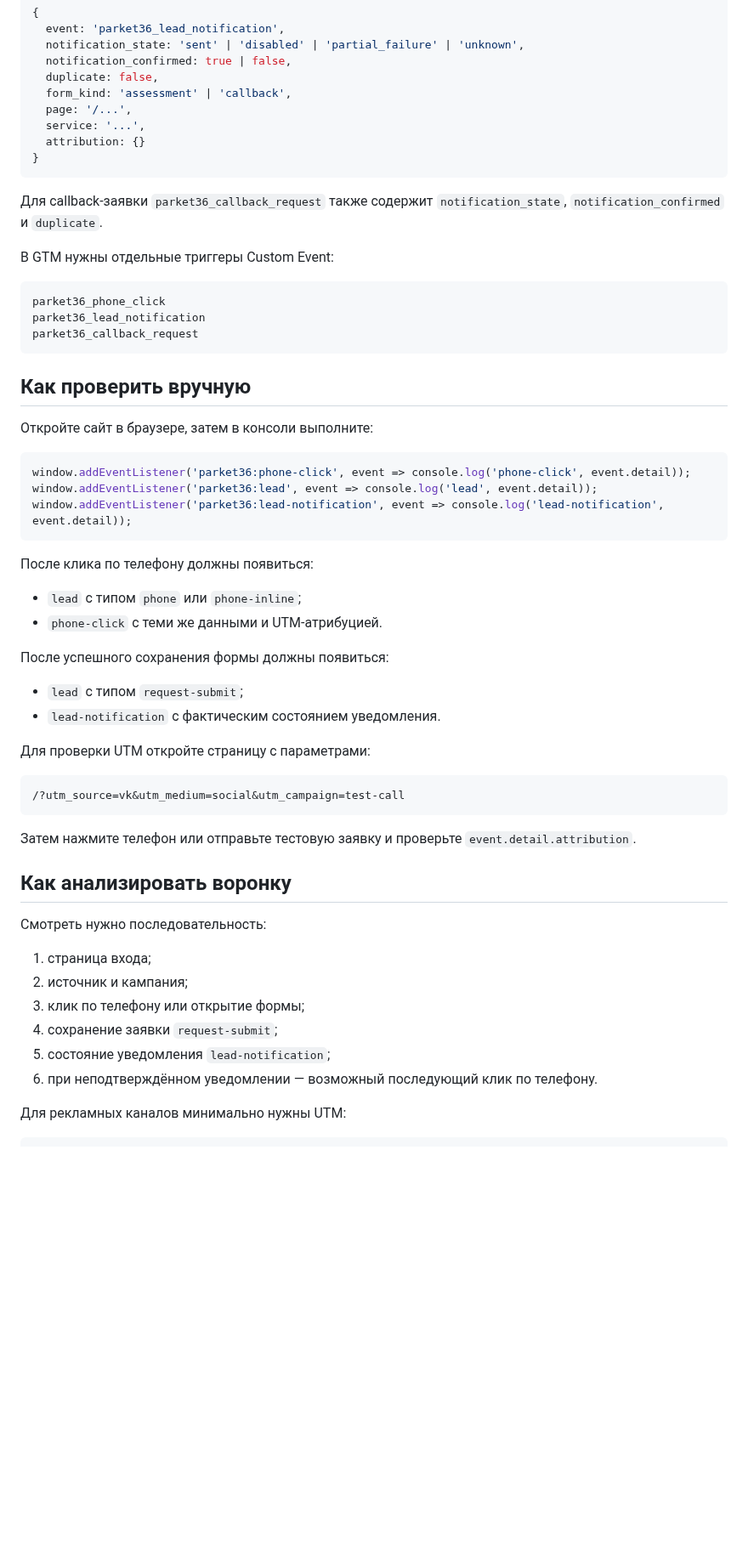
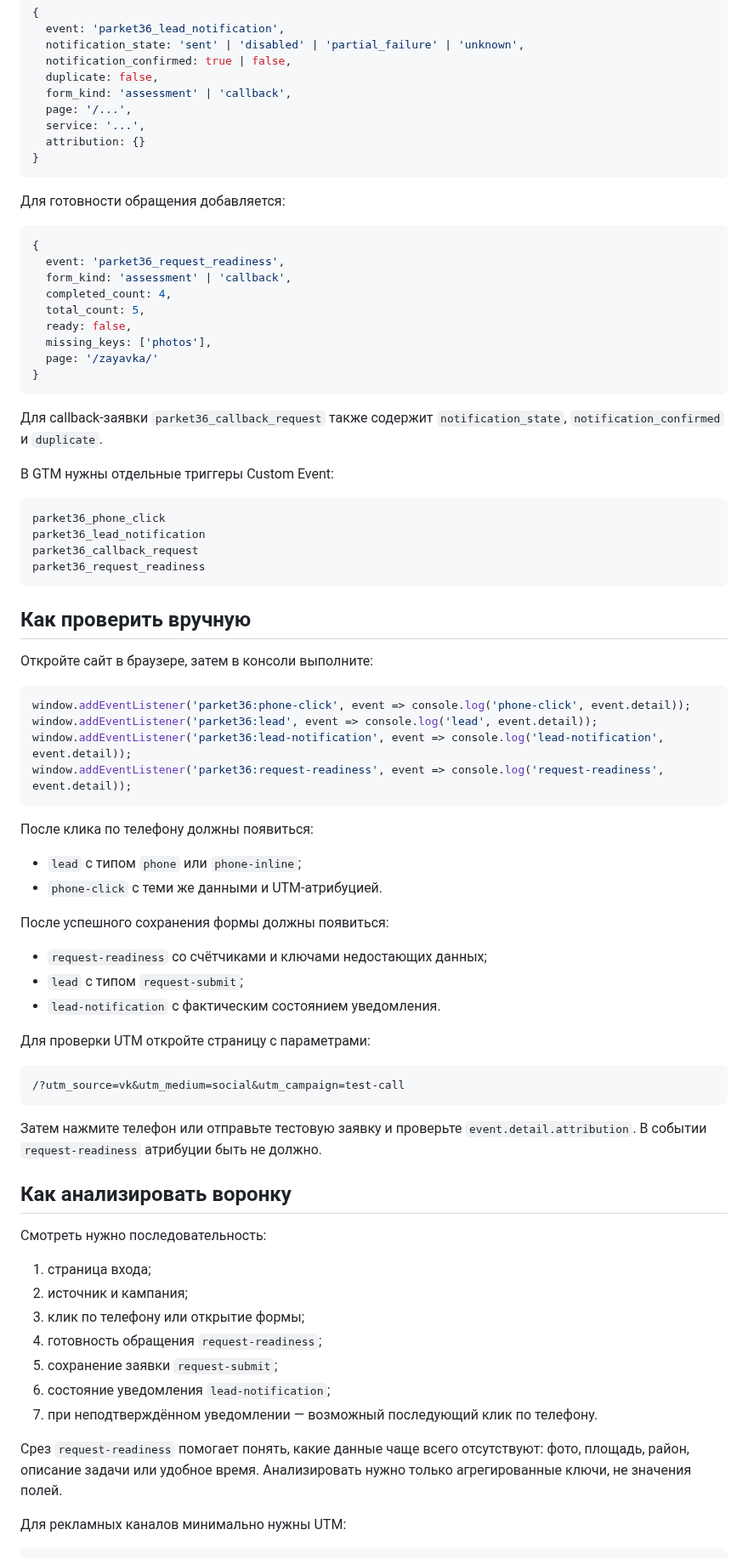
Before and after one commit to deputat36/parket36-site, a Markdown page: docs/analytics-events.md, the part around one of its changes. Shown at 85% size. Drawn GitHub-style; blank space fills up the shorter version.

Commit message:
Документировать аналитику готовности обращения

````diff
--- a/docs/analytics-events.md
+++ b/docs/analytics-events.md
@@ -161,6 +185,20 @@ ym(12345678, 'reachGoal', 'lead-notification', payload);
 }
 ```
 
+Для готовности обращения добавляется:
+
+```js
+{
+  event: 'parket36_request_readiness',
+  form_kind: 'assessment' | 'callback',
+  completed_count: 4,
+  total_count: 5,
+  ready: false,
+  missing_keys: ['photos'],
+  page: '/zayavka/'
+}
+```
+
 Для callback-заявки `parket36_callback_request` также содержит `notification_state`, `notification_confirmed` и `duplicate`.
 
 В GTM нужны отдельные триггеры Custom Event:
@@ -169,6 +207,7 @@ ym(12345678, 'reachGoal', 'lead-notification', payload);
 parket36_phone_click
 parket36_lead_notification
 parket36_callback_request
+parket36_request_readiness
 ```
 
 ## Как проверить вручную
@@ -179,6 +218,7 @@ parket36_callback_request
 window.addEventListener('parket36:phone-click', event => console.log('phone-click', event.detail));
 window.addEventListener('parket36:lead', event => console.log('lead', event.detail));
 window.addEventListener('parket36:lead-notification', event => console.log('lead-notification', event.detail));
+window.addEventListener('parket36:request-readiness', event => console.log('request-readiness', event.detail));
 ```
 
 После клика по телефону должны появиться:
@@ -188,6 +228,7 @@ window.addEventListener('parket36:lead-notification', event => console.log('lead
 
 После успешного сохранения формы должны появиться:
 
+- `request-readiness` со счётчиками и ключами недостающих данных;
 - `lead` с типом `request-submit`;
 - `lead-notification` с фактическим состоянием уведомления.
 
@@ -197,7 +238,7 @@ window.addEventListener('parket36:lead-notification', event => console.log('lead
 /?utm_source=vk&utm_medium=social&utm_campaign=test-call
 ```
 
-Затем нажмите телефон или отправьте тестовую заявку и проверьте `event.detail.attribution`.
+Затем нажмите телефон или отправьте тестовую заявку и проверьте `event.detail.attribution`. В событии `request-readiness` атрибуции быть не должно.
 
 ## Как анализировать воронку
 
@@ -206,9 +247,12 @@ window.addEventListener('parket36:lead-notification', event => console.log('lead
 1. страница входа;
 2. источник и кампания;
 3. клик по телефону или открытие формы;
-4. сохранение заявки `request-submit`;
-5. состояние уведомления `lead-notification`;
-6. при неподтверждённом уведомлении — возможный последующий клик по телефону.
+4. готовность обращения `request-readiness`;
+5. сохранение заявки `request-submit`;
+6. состояние уведомления `lead-notification`;
+7. при неподтверждённом уведомлении — возможный последующий клик по телефону.
+
+Срез `request-readiness` помогает понять, какие данные чаще всего отсутствуют: фото, площадь, район, описание задачи или удобное время. Анализировать нужно только агрегированные ключи, не значения полей.
 
 Для рекламных каналов минимально нужны UTM:
 
````
Also changed, not shown: other parts of docs/analytics-events.md (+29 -3 lines).
